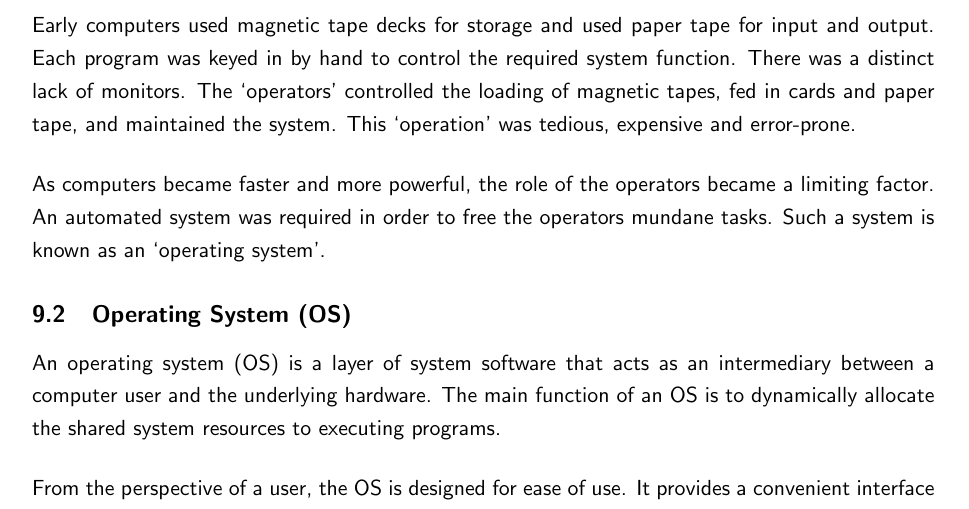
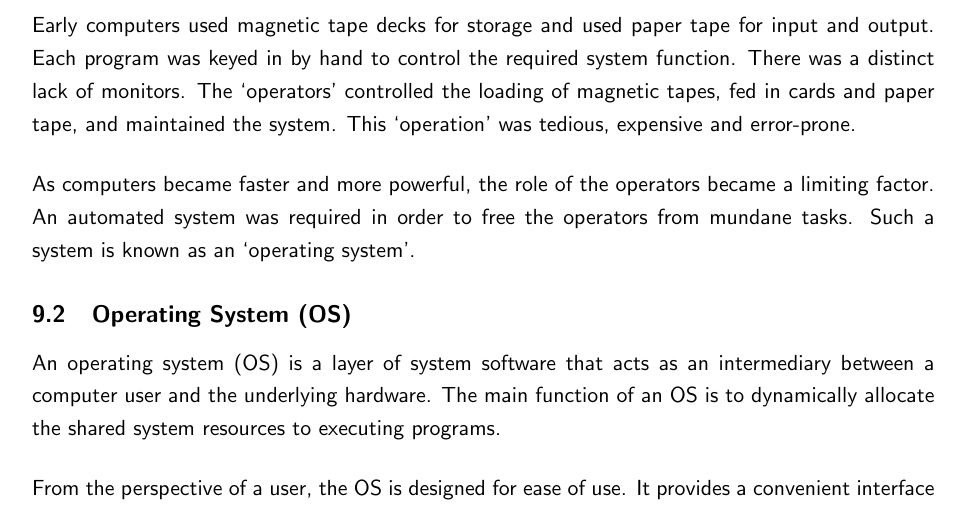
Before and after one commit to martindes01/computer-systems, a LaTeX document (computer-systems.tex, which reads unit-9/notes.tex): part of page 25 of 30, cut so that both start at the same text. Compiled offline with pdfLaTeX.

Commit message:
Revise notes for unit 9

```diff
--- a/unit-9/notes.tex
+++ b/unit-9/notes.tex
@@ -7,7 +7,7 @@ The `operators' controlled the loading of magnetic tapes, fed in cards and paper
 This `operation' was tedious, expensive and error-prone.
 
 As computers became faster and more powerful, the role of the operators became a limiting factor.
-An automated system was required in order to free the operators mundane tasks.
+An automated system was required in order to free the operators from mundane tasks.
 Such a system is known as an `operating system'.
 
 \subsection{Operating System (OS)}
```
Also changed, not shown: computer-systems.pdf.
